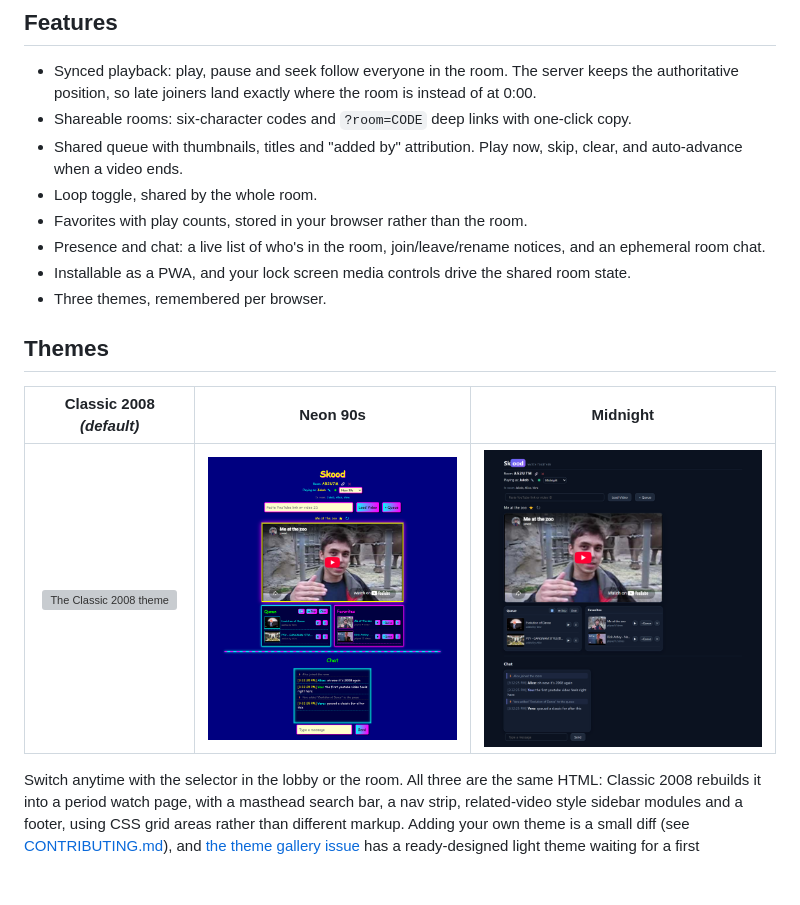
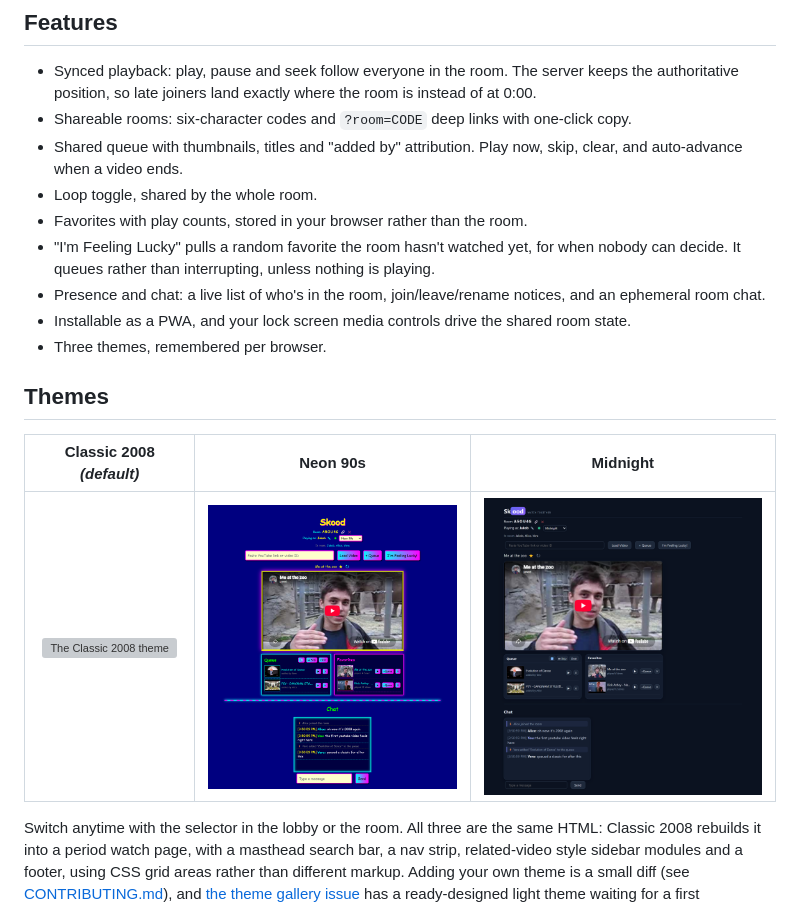
Before and after one commit to 7akob/skood, a Markdown page: README.md, the part around the change. Rendered like a GitHub page; pictures changed too: docs/screenshots/room-midnight.png, docs/screenshots/room-neon90s.png; blank space fills up the shorter version; grey boxes are pictures that could not be loaded.

Commit message:
Add an I am Feeling Lucky button
Picks a random favorite the room has not played this session, falling
back to any favorite once they have all been seen. Favorites still
never leave the browser: only the chosen video is shared, exactly as
if you had pressed play on it. A random pick should not yank away what
people are watching, so it queues whenever something is already
loaded and only plays immediately when nothing is.

```diff
--- a/README.md
+++ b/README.md
@@ -38,6 +38,7 @@ What "the opposite" means in practice:
 - Shared queue with thumbnails, titles and "added by" attribution. Play now, skip, clear, and auto-advance when a video ends.
 - Loop toggle, shared by the whole room.
 - Favorites with play counts, stored in your browser rather than the room.
+- "I'm Feeling Lucky" pulls a random favorite the room hasn't watched yet, for when nobody can decide. It queues rather than interrupting, unless nothing is playing.
 - Presence and chat: a live list of who's in the room, join/leave/rename notices, and an ephemeral room chat.
 - Installable as a PWA, and your lock screen media controls drive the shared room state.
 - Three themes, remembered per browser.
```
Also changed, not shown: docs/screenshots/lobby-yt2008.png, 4 other files.
